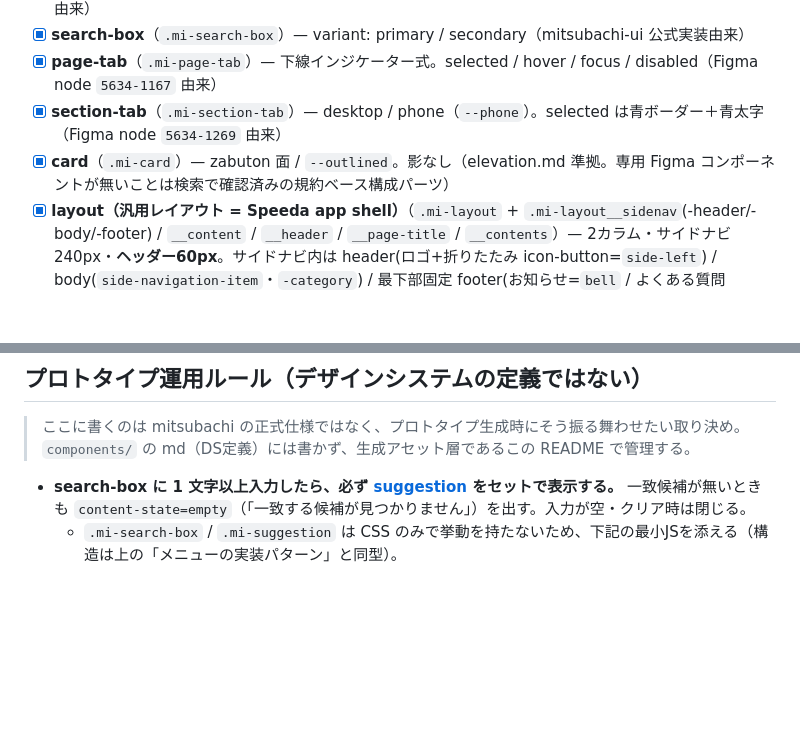
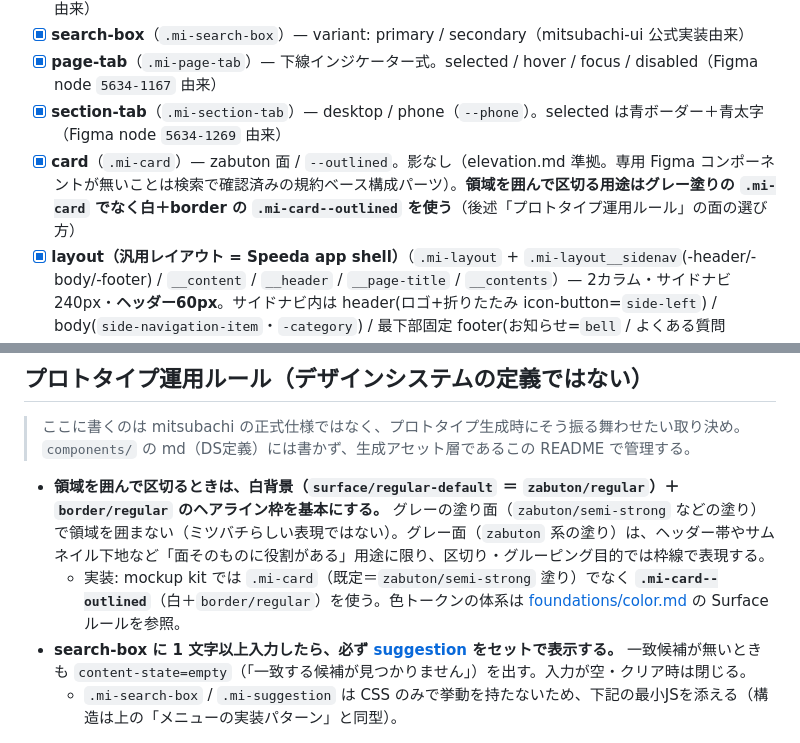
Before and after one commit to uzabase/mitsubachi-docs, a Markdown page: design-system/mockup/README.md, 2 parts joined by grey strips. Drawn GitHub-style; blank space fills up the shorter version.

```diff
--- a/design-system/mockup/README.md
+++ b/design-system/mockup/README.md
@@ -53,7 +53,7 @@ mockup パターン（パッケージ非依存の見た目再現）で mitsubach
 - [x] **search-box**（`.mi-search-box`）— variant: primary / secondary（mitsubachi-ui 公式実装由来）
 - [x] **page-tab**（`.mi-page-tab`）— 下線インジケーター式。selected / hover / focus / disabled（Figma node `5634-1167` 由来）
 - [x] **section-tab**（`.mi-section-tab`）— desktop / phone（`--phone`）。selected は青ボーダー＋青太字（Figma node `5634-1269` 由来）
-- [x] **card**（`.mi-card`）— zabuton 面 / `--outlined`。影なし（elevation.md 準拠。専用 Figma コンポーネントが無いことは検索で確認済みの規約ベース構成パーツ）
+- [x] **card**（`.mi-card`）— zabuton 面 / `--outlined`。影なし（elevation.md 準拠。専用 Figma コンポーネントが無いことは検索で確認済みの規約ベース構成パーツ）。**領域を囲んで区切る用途はグレー塗りの `.mi-card` でなく白＋border の `.mi-card--outlined` を使う**（後述「プロトタイプ運用ルール」の面の選び方）
 - [x] **layout（汎用レイアウト = Speeda app shell）**（`.mi-layout` + `.mi-layout__sidenav`(-header/-body/-footer) / `__content` / `__header` / `__page-title` / `__contents`）— 2カラム・サイドナビ240px・**ヘッダー60px**。サイドナビ内は header(ロゴ+折りたたみ icon-button=`side-left`) / body(`side-navigation-item`・`-category`) / 最下部固定 footer(お知らせ=`bell` / よくある質問=`question-circle`)。アイコンは `mitsubachi-icons.css` を追加読み込み。**page-title 行の有無で2バリアント**: **①** page-title 無し（header → contents 直結。Figma node `11461-12912`）/ **②** page-title 有り（header → `__page-title`(64px) → contents。Figma node `11461-13900`）。両者は同じ骨格・サイドナビで page-title 行だけが差分。（サイドナビ詳細は `11461-14147`。ざっくり版 `11395-2402`(ヘッダー56px) / `11395-2427`(1カラム) は簡易表現で、正値は詳細レイアウト側）
 - [x] **（参考）1カラム**（`.mi-header`）— サイドナビ無しのヘッダー+コンテンツ（背景は zabuton-semi-strong / background-regular）。上記2つの汎用レイアウトとは別の簡易パターン
 - [x] **side-navigation-item**（`.mi-sidenav-item` + `__icon` + `__label`、`--selected`）— min-h 32px・選択時は `surface/overlay-current` 面・任意先頭アイコン20px（Figma component `10664:24442` 由来。hover は系の最小 overlay 0.04 を流用＝近似）
@@ -157,6 +182,8 @@ document.querySelectorAll('[data-menu-trigger]').forEach(trigger => {
 > ここに書くのは mitsubachi の正式仕様ではなく、プロトタイプ生成時にそう振る舞わせたい取り決め。
 > `components/` の md（DS定義）には書かず、生成アセット層であるこの README で管理する。
 
+- **領域を囲んで区切るときは、白背景（`surface/regular-default` ＝ `zabuton/regular`）＋ `border/regular` のヘアライン枠を基本にする。** グレーの塗り面（`zabuton/semi-strong` などの塗り）で領域を囲まない（ミツバチらしい表現ではない）。グレー面（`zabuton` 系の塗り）は、ヘッダー帯やサムネイル下地など「面そのものに役割がある」用途に限り、区切り・グルーピング目的では枠線で表現する。
+  - 実装: mockup kit では `.mi-card`（既定＝`zabuton/semi-strong` 塗り）でなく **`.mi-card--outlined`**（白＋`border/regular`）を使う。色トークンの体系は [foundations/color.md](../foundations/color.md) の Surface ルールを参照。
 - **search-box に 1 文字以上入力したら、必ず [suggestion](../components/suggestion.md) をセットで表示する。** 一致候補が無いときも `content-state=empty`（「一致する候補が見つかりません」）を出す。入力が空・クリア時は閉じる。
   - `.mi-search-box` / `.mi-suggestion` は CSS のみで挙動を持たないため、下記の最小JSを添える（構造は上の「メニューの実装パターン」と同型）。
 
```
Also changed, not shown: other parts of design-system/mockup/README.md (+41 -16 lines).
